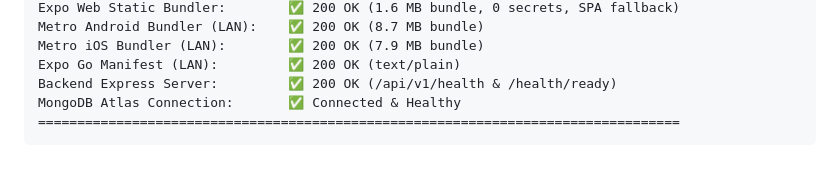
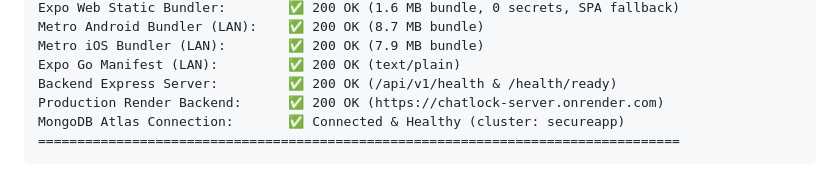
Before and after one commit to coderirfannn/Real-time-chat-app, a Markdown page: BRAIN.md, the part around the change. Drawn GitHub-style.

Commit message:
docs: update BRAIN.md with live Render production backend URL

````diff
--- a/BRAIN.md
+++ b/BRAIN.md
@@ -231,6 +231,7 @@ Metro Android Bundler (LAN):    ✅ 200 OK (8.7 MB bundle)
 Metro iOS Bundler (LAN):        ✅ 200 OK (7.9 MB bundle)
 Expo Go Manifest (LAN):         ✅ 200 OK (text/plain)
 Backend Express Server:         ✅ 200 OK (/api/v1/health & /health/ready)
-MongoDB Atlas Connection:       ✅ Connected & Healthy
+Production Render Backend:      ✅ 200 OK (https://chatlock-server.onrender.com)
+MongoDB Atlas Connection:       ✅ Connected & Healthy (cluster: secureapp)
 ==================================================================================
 ```
````
